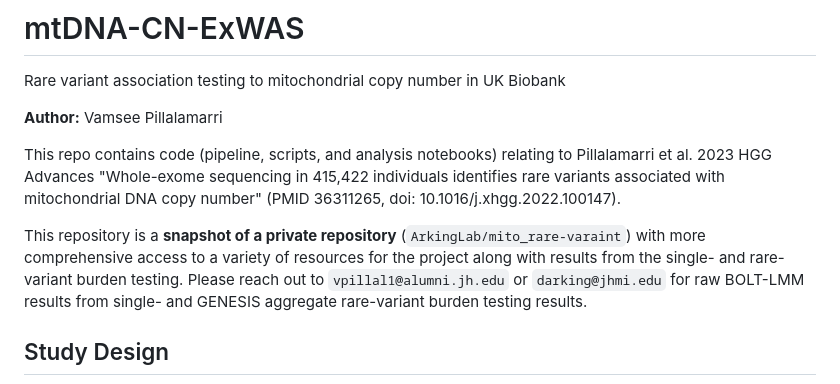
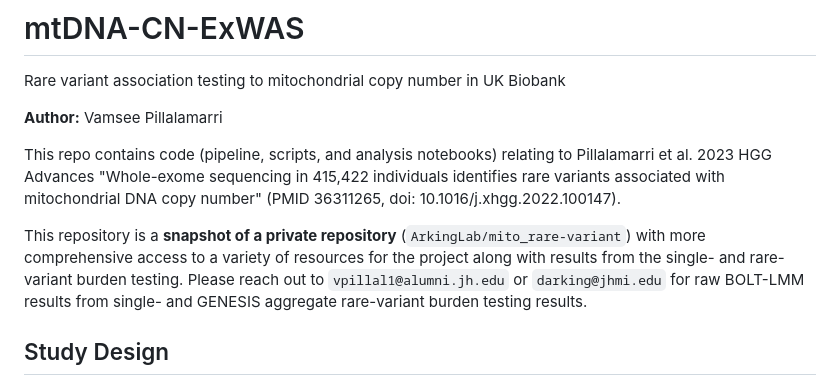
Before and after one commit to ArkingLab/mtDNA-CN-ExWAS, a Markdown page: README.md, the part around the change. Rendered like a GitHub page.

```diff
--- a/README.md
+++ b/README.md
@@ -6,7 +6,7 @@ Rare variant association testing to mitochondrial copy number in UK Biobank
 
 This repo contains code (pipeline, scripts, and analysis notebooks) relating to Pillalamarri et al. 2023 HGG Advances "Whole-exome sequencing in 415,422 individuals identifies rare variants associated with mitochondrial DNA copy number" (PMID 36311265, doi: 10.1016/j.xhgg.2022.100147).
 
-This repository is a **snapshot of a private repository** (`ArkingLab/mito_rare-varaint`) with more comprehensive access to a variety of resources for the project along with results from the single- and rare-variant burden testing. Please reach out to `vpillal1@alumni.jh.edu` or `darking@jhmi.edu` for raw BOLT-LMM results from single- and GENESIS aggregate rare-variant burden testing results.
+This repository is a **snapshot of a private repository** (`ArkingLab/mito_rare-variant`) with more comprehensive access to a variety of resources for the project along with results from the single- and rare-variant burden testing. Please reach out to `vpillal1@alumni.jh.edu` or `darking@jhmi.edu` for raw BOLT-LMM results from single- and GENESIS aggregate rare-variant burden testing results.
 
 ## Study Design
 
```
